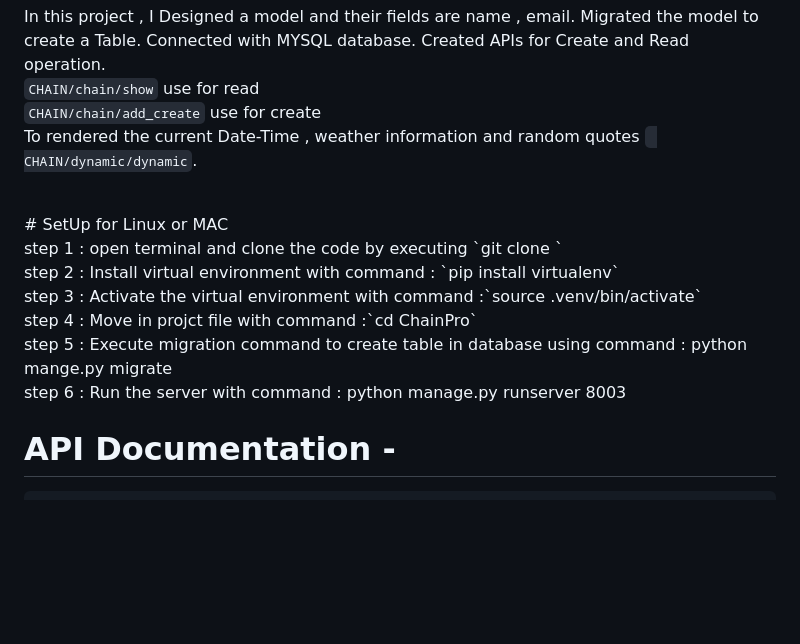
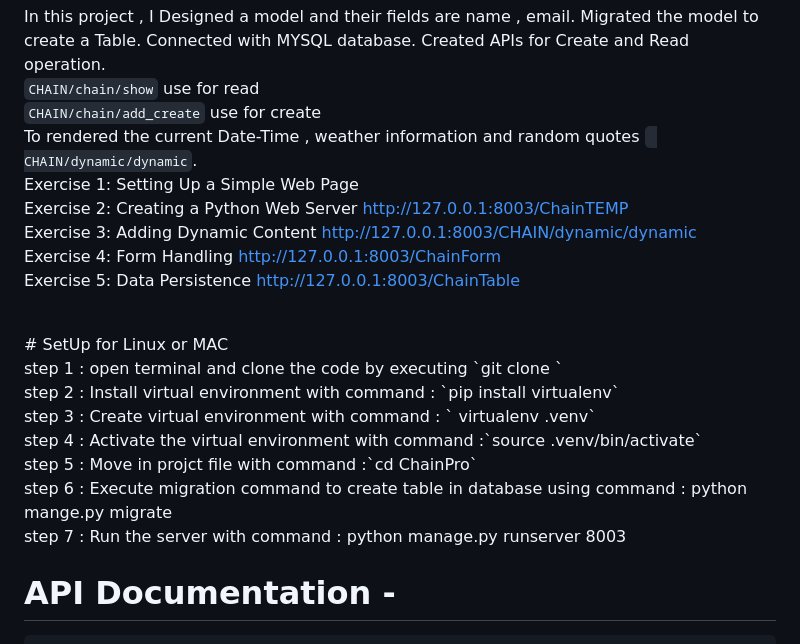
Before and after one commit to Srishti-bansal1/ChainTechNetwork, a Markdown page: README.md, the part around the change. GitHub-like rendering; blank space fills up the shorter version.

```diff
--- a/README.md
+++ b/README.md
@@ -14,6 +14,17 @@ In this project , I Designed a model and their fields are name , email. Migrated
  <br>
 `CHAIN/chain/show` use for read <br> `CHAIN/chain/add_create` use for create <br>
 To rendered the current Date-Time , weather information and random quotes ` CHAIN/dynamic/dynamic`.
+<br>
+Exercise 1: Setting Up a Simple Web Page
+<br>
+Exercise 2: Creating a Python Web Server  http://127.0.0.1:8003/ChainTEMP
+<br>
+Exercise 3: Adding Dynamic Content  http://127.0.0.1:8003/CHAIN/dynamic/dynamic
+<br>
+Exercise 4: Form Handling   http://127.0.0.1:8003/ChainForm
+<br>
+Exercise 5: Data Persistence  http://127.0.0.1:8003/ChainTable
+
 
 <br>
 # SetUp for Linux or MAC <br>
@@ -21,13 +32,15 @@ step 1 : open terminal and clone the code by executing  `git clone <https://gith
 <br>
 step 2 : Install virtual environment  with command : `pip install virtualenv`
 <br>
-step 3 : Activate the virtual environment with command :`source  .venv/bin/activate`
+step 3 : Create virtual environment  with command : ` virtualenv .venv`
 <br>
-step 4 : Move in projct file with command :`cd ChainPro`
+step 4 : Activate the virtual environment with command :`source  .venv/bin/activate`
 <br>
-step 5 : Execute migration command to create table in database using command : python mange.py migrate
+step 5 : Move in projct file with command :`cd ChainPro`
 <br>
-step 6 : Run the server with command : python manage.py runserver 8003
+step 6 : Execute migration command to create table in database using command : python mange.py migrate
+<br>
+step 7 : Run the server with command : python manage.py runserver 8003
 <br>
 
 # API Documentation -<br>
```
